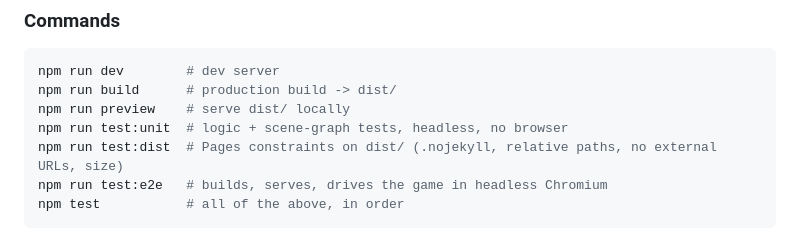
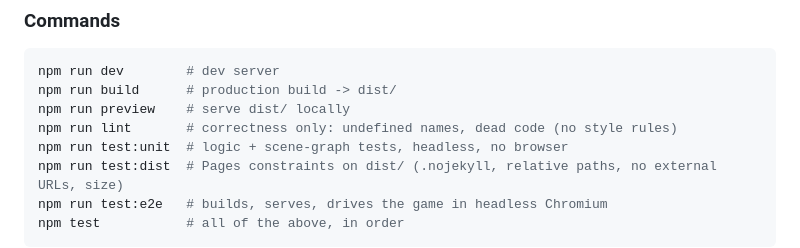
Before and after one commit to JaxonHyer/Worldhopper, a Markdown page: README.md, the part around the change. Drawn GitHub-style.

```diff
--- a/README.md
+++ b/README.md
@@ -157,6 +157,7 @@ cannot send them), physics engines, floating-origin precision systems (the
 npm run dev        # dev server
 npm run build      # production build -> dist/
 npm run preview    # serve dist/ locally
+npm run lint       # correctness only: undefined names, dead code (no style rules)
 npm run test:unit  # logic + scene-graph tests, headless, no browser
 npm run test:dist  # Pages constraints on dist/ (.nojekyll, relative paths, no external URLs, size)
 npm run test:e2e   # builds, serves, drives the game in headless Chromium
```
Also changed, not shown: DECISIONS.md (+41 -0 lines).
